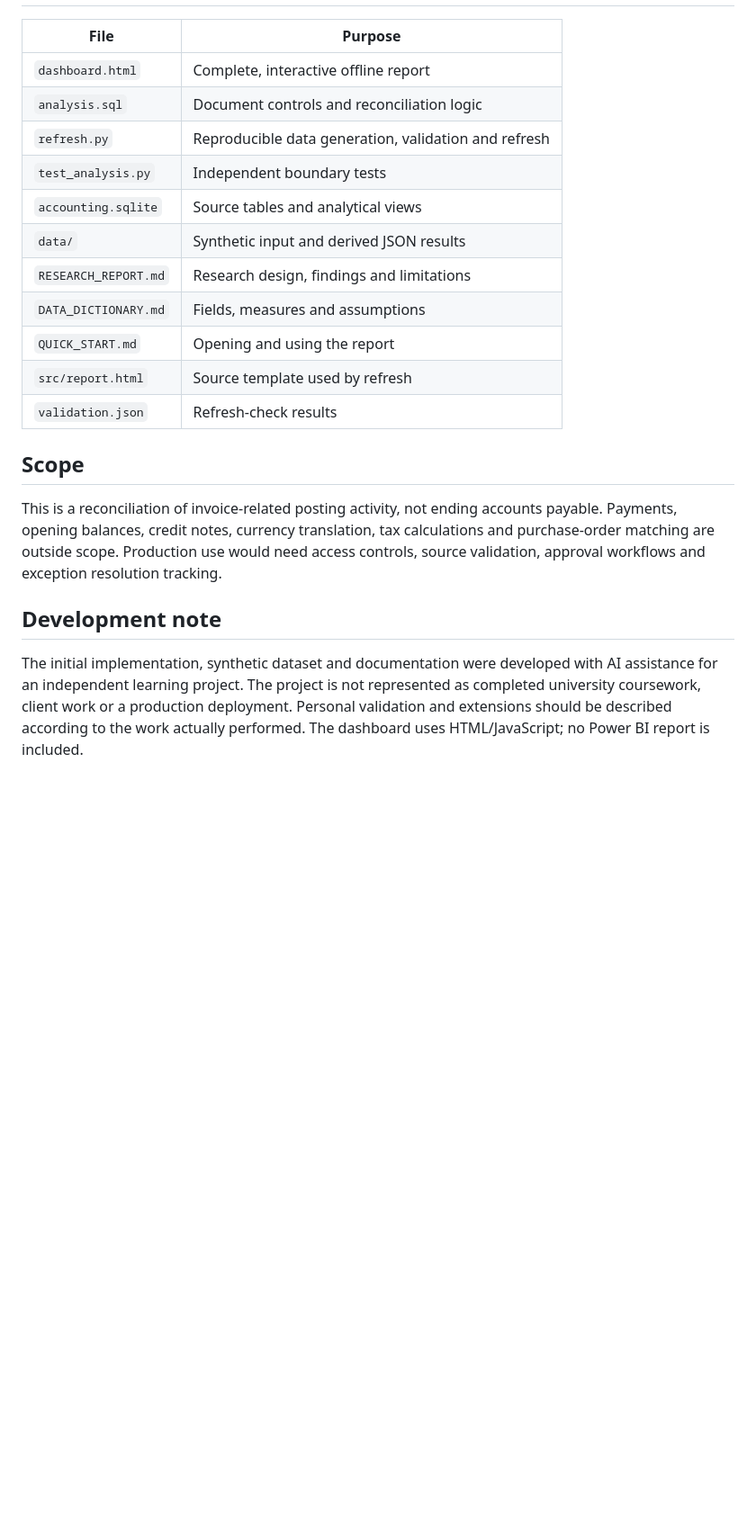
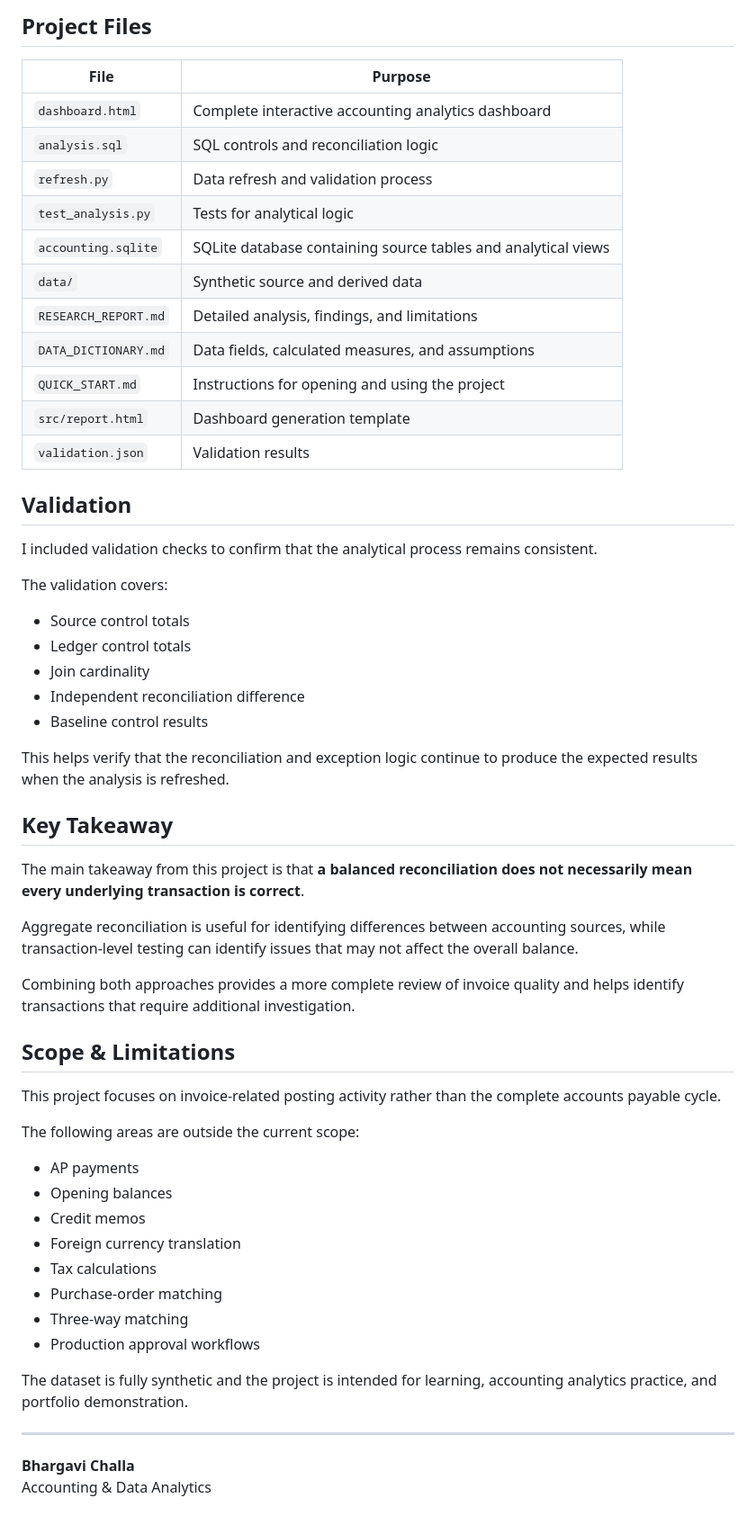
Before and after one commit to BhargaviChalla55/Invoice_Quality_Reconciliation, a Markdown page: README.md, the part around one of its changes. Shown at 90% size. Drawn GitHub-style; blank space fills up the shorter version.

```diff
--- a/README.md
+++ b/README.md
@@ -67,22 +197,59 @@ On Windows, use `py` if appropriate. `data/source.json` contains the original sy
+## Project Files
 
 | File | Purpose |
 |---|---|
-| `dashboard.html` | Complete, interactive offline report |
-| `analysis.sql` | Document controls and reconciliation logic |
-| `refresh.py` | Reproducible data generation, validation and refresh |
-| `test_analysis.py` | Independent boundary tests |
-| `accounting.sqlite` | Source tables and analytical views |
-| `data/` | Synthetic input and derived JSON results |
-| `RESEARCH_REPORT.md` | Research design, findings and limitations |
-| `DATA_DICTIONARY.md` | Fields, measures and assumptions |
-| `QUICK_START.md` | Opening and using the report |
-| `src/report.html` | Source template used by refresh |
-| `validation.json` | Refresh-check results |
+| `dashboard.html` | Complete interactive accounting analytics dashboard |
+| `analysis.sql` | SQL controls and reconciliation logic |
+| `refresh.py` | Data refresh and validation process |
+| `test_analysis.py` | Tests for analytical logic |
+| `accounting.sqlite` | SQLite database containing source tables and analytical views |
+| `data/` | Synthetic source and derived data |
+| `RESEARCH_REPORT.md` | Detailed analysis, findings, and limitations |
+| `DATA_DICTIONARY.md` | Data fields, calculated measures, and assumptions |
+| `QUICK_START.md` | Instructions for opening and using the project |
+| `src/report.html` | Dashboard generation template |
+| `validation.json` | Validation results |
 
-## Scope
+## Validation
 
-This is a reconciliation of invoice-related posting activity, not ending accounts payable. Payments, opening balances, credit notes, currency translation, tax calculations and purchase-order matching are outside scope. Production use would need access controls, source validation, approval workflows and exception resolution tracking.
+I included validation checks to confirm that the analytical process remains consistent.
 
-## Development note
+The validation covers:
 
-The initial implementation, synthetic dataset and documentation were developed with AI assistance for an independent learning project. The project is not represented as completed university coursework, client work or a production deployment. Personal validation and extensions should be described according to the work actually performed. The dashboard uses HTML/JavaScript; no Power BI report is included.
+- Source control totals
+- Ledger control totals
+- Join cardinality
+- Independent reconciliation difference
+- Baseline control results
+
+This helps verify that the reconciliation and exception logic continue to produce the expected results when the analysis is refreshed.
+
+## Key Takeaway
+
+The main takeaway from this project is that **a balanced reconciliation does not necessarily mean every underlying transaction is correct**.
+
+Aggregate reconciliation is useful for identifying differences between accounting sources, while transaction-level testing can identify issues that may not affect the overall balance.
+
+Combining both approaches provides a more complete review of invoice quality and helps identify transactions that require additional investigation.
+
+## Scope & Limitations
+
+This project focuses on invoice-related posting activity rather than the complete accounts payable cycle.
+
+The following areas are outside the current scope:
+
+- AP payments
+- Opening balances
+- Credit memos
+- Foreign currency translation
+- Tax calculations
+- Purchase-order matching
+- Three-way matching
+- Production approval workflows
+
+The dataset is fully synthetic and the project is intended for learning, accounting analytics practice, and portfolio demonstration.
+
+---
+
+**Bhargavi Challa**
+Accounting & Data Analytics
```
Also changed, not shown: other parts of README.md (+158 -28 lines).
